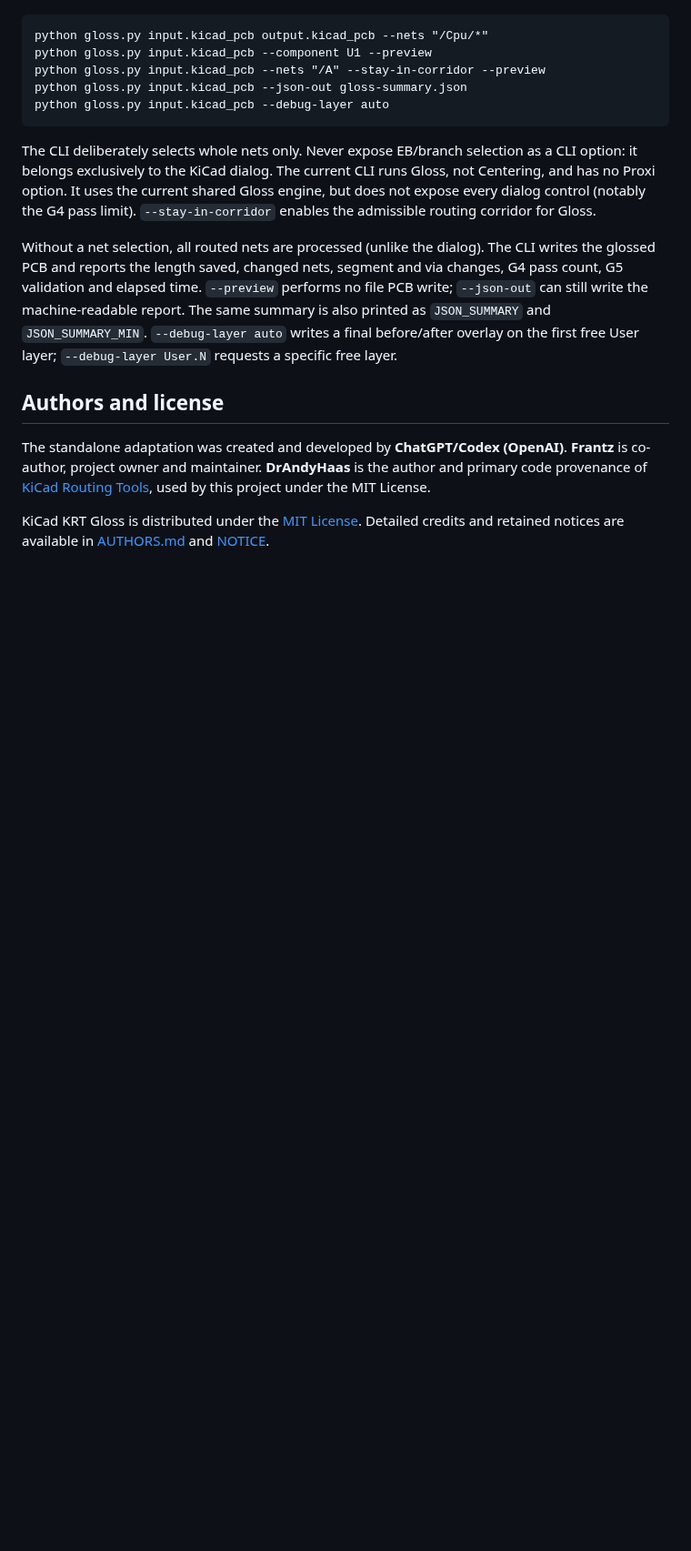
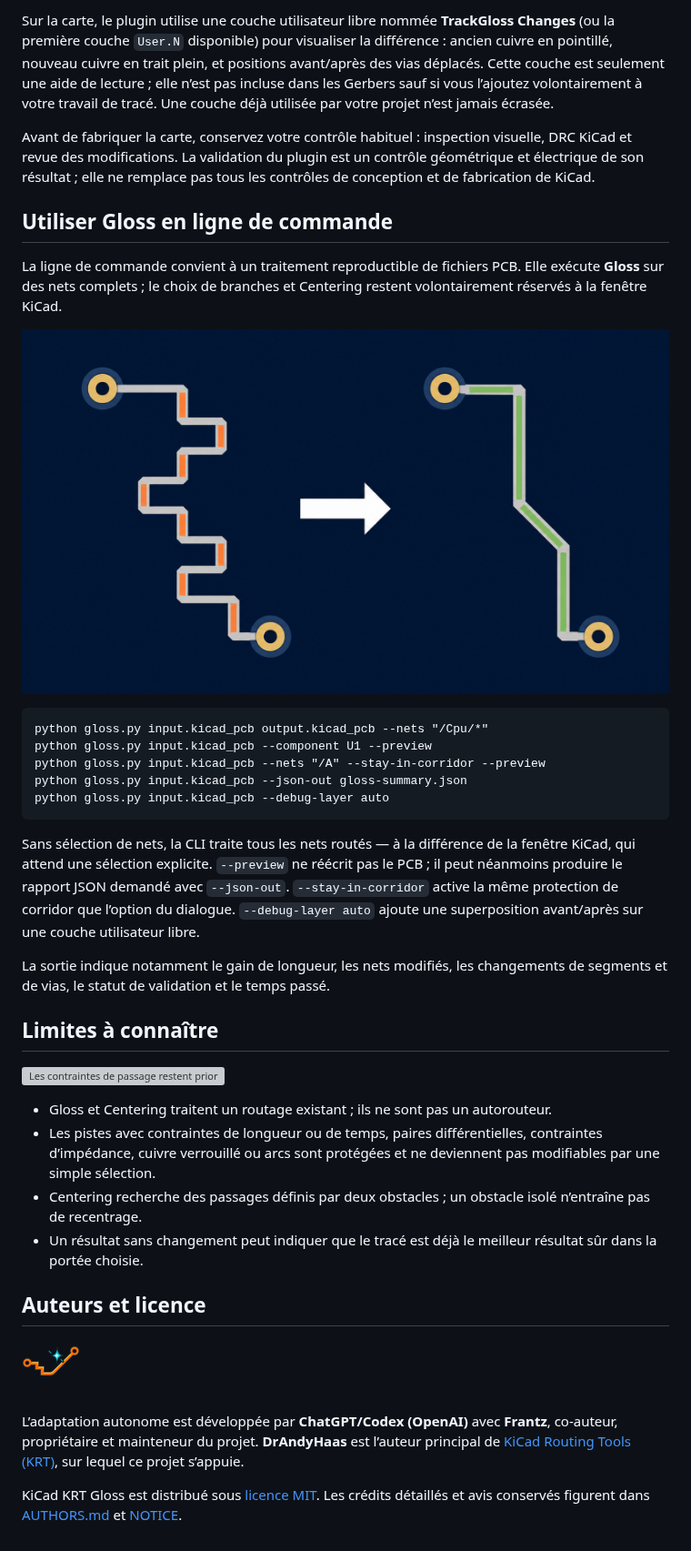
Before and after one commit to fca1/kicad_krt_gloss, a Markdown page: README.md, the part around one of its changes. Shown at 91% size. Rendered like a GitHub page; blank space fills up the shorter version; grey boxes are pictures that could not be loaded.

Commit message:
docs: refonte visuelle du mode d'emploi

````diff
--- a/README.md
+++ b/README.md
@@ -61,3 +124,23 @@ placement groups as KRT:
+Sur la carte, le plugin utilise une couche utilisateur libre nommée
+**TrackGloss Changes** (ou la première couche `User.N` disponible) pour
+visualiser la différence : ancien cuivre en pointillé, nouveau cuivre en trait
+plein, et positions avant/après des vias déplacés. Cette couche est seulement
+une aide de lecture ; elle n’est pas incluse dans les Gerbers sauf si vous
+l’ajoutez volontairement à votre travail de tracé. Une couche déjà utilisée par
+votre projet n’est jamais écrasée.
+
+Avant de fabriquer la carte, conservez votre contrôle habituel : inspection
+visuelle, DRC KiCad et revue des modifications. La validation du plugin est un
+contrôle géométrique et électrique de son résultat ; elle ne remplace pas tous
+les contrôles de conception et de fabrication de KiCad.
+
+## Utiliser Gloss en ligne de commande
+
+La ligne de commande convient à un traitement reproductible de fichiers PCB.
+Elle exécute **Gloss** sur des nets complets ; le choix de branches et
+Centering restent volontairement réservés à la fenêtre KiCad.
+
+![Un même tracé peut être raccourci sans changer ses extrémités.](docs/assets/segment-count-reduction.png)
 
 ```text
 python gloss.py input.kicad_pcb output.kicad_pcb --nets "/Cpu/*"
@@ -67,29 +150,40 @@ python gloss.py input.kicad_pcb --json-out gloss-summary.json
 python gloss.py input.kicad_pcb --debug-layer auto
 ```
 
-The CLI deliberately selects whole nets only. Never expose EB/branch selection
-as a CLI option: it belongs exclusively to the KiCad dialog. The current CLI
-runs Gloss, not Centering, and has no Proxi option. It uses the current shared
-Gloss engine, but does not expose every dialog control (notably the G4 pass limit).
-`--stay-in-corridor` enables the admissible routing corridor for Gloss.
+Sans sélection de nets, la CLI traite tous les nets routés — à la différence
+de la fenêtre KiCad, qui attend une sélection explicite. `--preview` ne
+réécrit pas le PCB ; il peut néanmoins produire le rapport JSON demandé avec
+`--json-out`. `--stay-in-corridor` active la même protection de corridor que
+l’option du dialogue. `--debug-layer auto` ajoute une superposition
+avant/après sur une couche utilisateur libre.
 
-Without a net selection, all routed nets are processed (unlike the dialog).
-The CLI writes the
-glossed PCB and reports the length saved, changed nets, segment and via changes,
-G4 pass count, G5 validation and elapsed time. `--preview` performs no file
-PCB write; `--json-out` can still write the machine-readable report. The same
-summary is also printed as `JSON_SUMMARY` and `JSON_SUMMARY_MIN`.
-`--debug-layer auto` writes a final before/after overlay on the first
-free User layer; `--debug-layer User.N` requests a specific free layer.
+La sortie indique notamment le gain de longueur, les nets modifiés, les
+changements de segments et de vias, le statut de validation et le temps passé.
 
-## Authors and license
+## Limites à connaître
 
-The standalone adaptation was created and developed by **ChatGPT/Codex
-(OpenAI)**. **Frantz** is co-author, project owner and maintainer.
-**DrAndyHaas** is the author and primary code provenance of
-[KiCad Routing Tools](https://github.com/drandyhaas/KiCadRoutingTools), used by
-this project under the MIT License.
+![Les contraintes de passage restent prioritaires sur toute tentative de déplacement.](docs/assets/admissible-corridor.png)
 
-KiCad KRT Gloss is distributed under the [MIT License](LICENSE). Detailed
-credits and retained notices are available in [AUTHORS.md](docs/AUTHORS.md) and
+- Gloss et Centering traitent un routage existant ; ils ne sont pas un
+  autorouteur.
+- Les pistes avec contraintes de longueur ou de temps, paires différentielles,
+  contraintes d’impédance, cuivre verrouillé ou arcs sont protégées et ne
+  deviennent pas modifiables par une simple sélection.
+- Centering recherche des passages définis par deux obstacles ; un obstacle
+  isolé n’entraîne pas de recentrage.
+- Un résultat sans changement peut indiquer que le tracé est déjà le meilleur
+  résultat sûr dans la portée choisie.
+
+## Auteurs et licence
+
+![Icône du plugin KiCad KRT Gloss.](kicad_krt_gloss/icon_64.png)
+
+L’adaptation autonome est développée par **ChatGPT/Codex (OpenAI)** avec
+**Frantz**, co-auteur, propriétaire et mainteneur du projet. **DrAndyHaas**
+est l’auteur principal de
+[KiCad Routing Tools (KRT)](https://github.com/drandyhaas/KiCadRoutingTools),
+sur lequel ce projet s’appuie.
+
+KiCad KRT Gloss est distribué sous [licence MIT](LICENSE). Les crédits détaillés
+et avis conservés figurent dans [AUTHORS.md](docs/AUTHORS.md) et
 [NOTICE](NOTICE).
````
Also changed, not shown: other parts of README.md (+112 -49 lines), docs/assets/dialog-centering.png (added), docs/assets/dialog-general.png (added), docs/assets/dialog-gloss.png (added).
